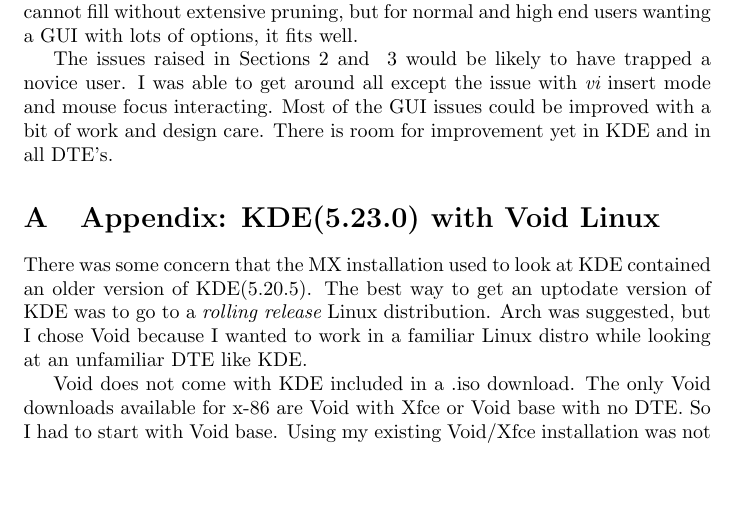
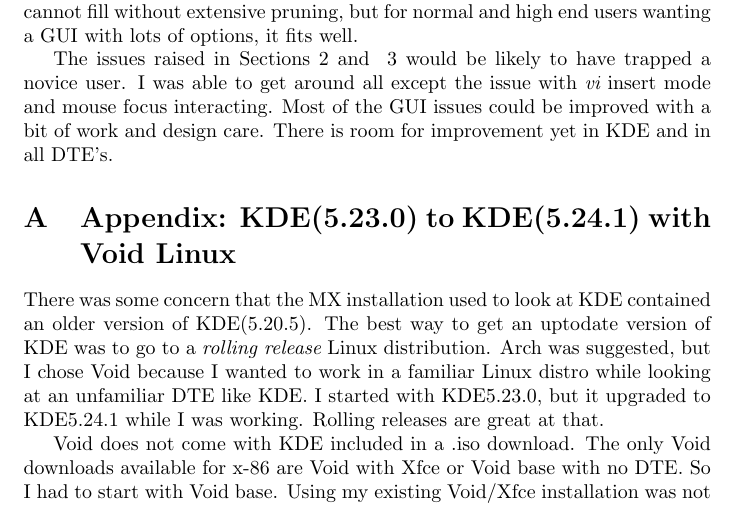
Before and after one commit to nevillejackson/Unix, a LaTeX document (mxkde/mxkde.tex): part of page 15 of 26, cut so that both start at the same text, the shorter picture padded with empty space. Compiled offline with pdfLaTeX.

Commit message:
Fix KDE versions in appendix

```diff
--- a/mxkde/mxkde.tex
+++ b/mxkde/mxkde.tex
@@ -360,8 +360,8 @@
 The issues raised in Sections~\ref{sec:install} and ~\ref{sec:usage} would be likely to have trapped a novice user.  I was able to get around all except the issue with {\em vi} insert mode and mouse focus interacting. Most of the GUI issues could be improved with a bit of work and design care. There is room for improvement yet in KDE and in all DTE's.
 
 \appendix
-\section{Appendix: KDE(5.23.0) with Void Linux}
-There was some concern that the MX installation used to look at KDE contained an older version of KDE(5.20.5).  The best way to get an uptodate version of KDE was to go to a {\em rolling release} Linux distribution. Arch was suggested, but I chose Void because I wanted to work in a familiar Linux distro while looking at an unfamiliar DTE like KDE.
+\section{Appendix: KDE(5.23.0) to KDE(5.24.1) with Void Linux}
+There was some concern that the MX installation used to look at KDE contained an older version of KDE(5.20.5).  The best way to get an uptodate version of KDE was to go to a {\em rolling release} Linux distribution. Arch was suggested, but I chose Void because I wanted to work in a familiar Linux distro while looking at an unfamiliar DTE like KDE.  I started with KDE5.23.0, but it upgraded to KDE5.24.1 while I was working. Rolling releases are great at that.
 
 Void does not come with KDE included in a .iso download. The only Void downloads available for x-86 are Void with Xfce or Void base with no DTE. So I had to start with Void base. Using my existing Void/Xfce installation was not a proposition, because Void does not support  multiple DTE's the way Fedora does.
 
```
